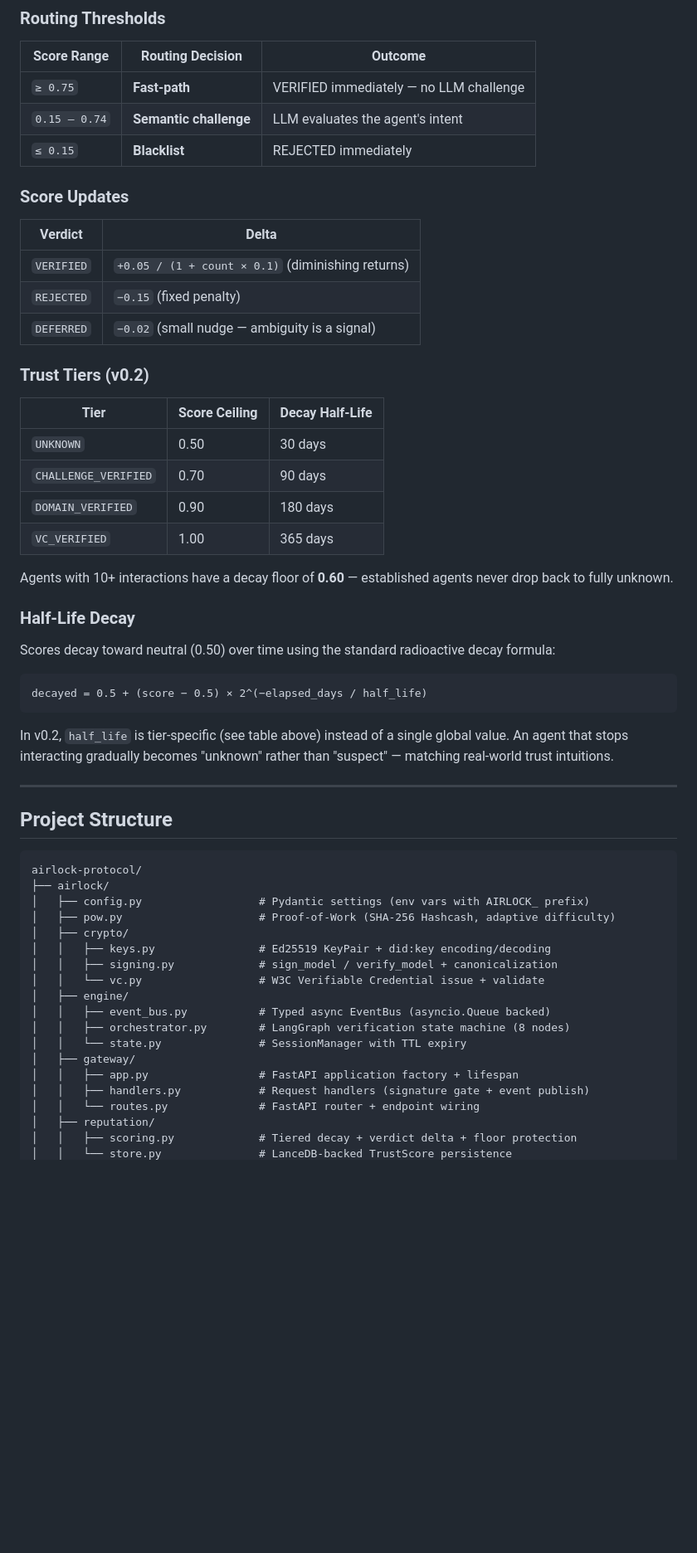
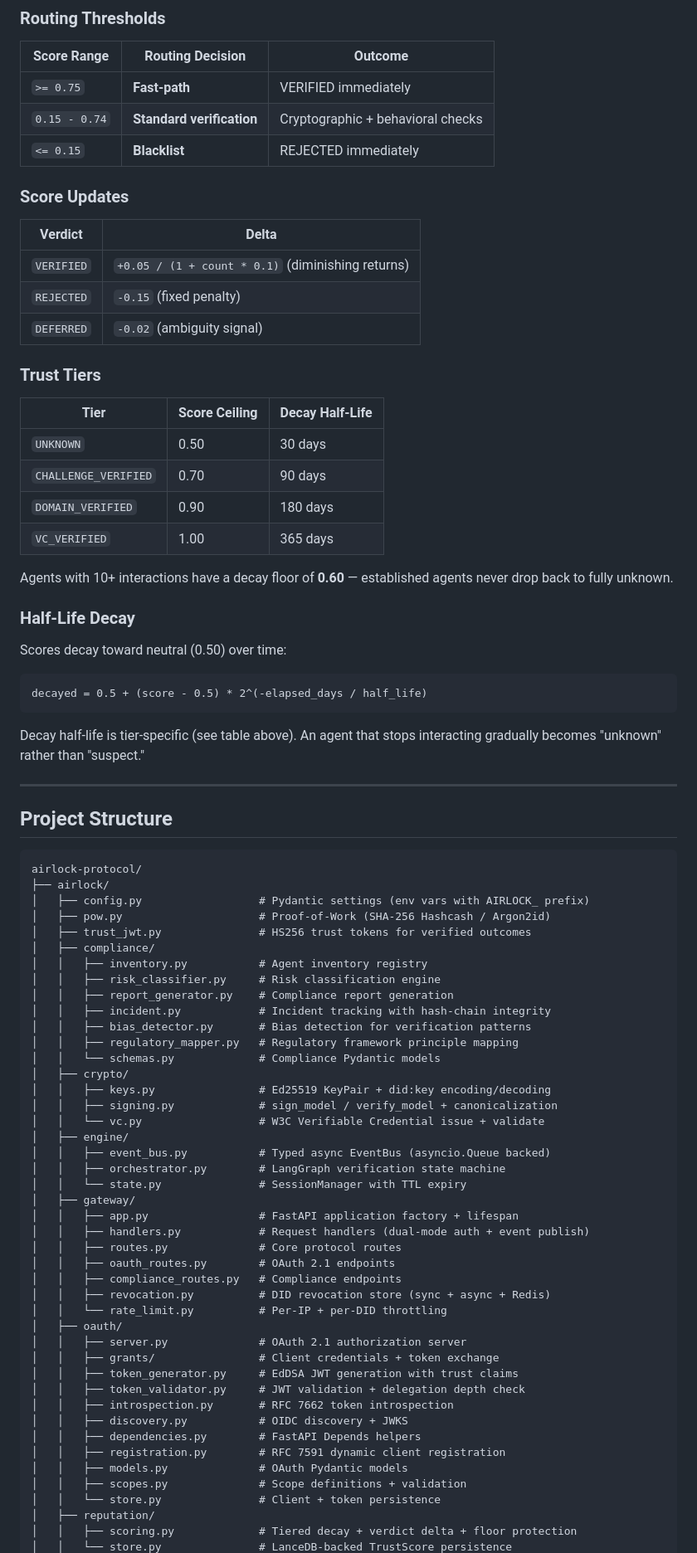
Before and after one commit to airlock-protocol/airlock, a Markdown page: README.md, the part around one of its changes. Shown at 83% size. GitHub-like rendering; blank space fills up the shorter version.

````diff
--- a/README.md
+++ b/README.md
@@ -202,19 +229,19 @@ New agents start at a neutral score of **0.50**.
 
 | Score Range | Routing Decision | Outcome |
 |-------------|-----------------|---------|
-| `≥ 0.75` | **Fast-path** | VERIFIED immediately — no LLM challenge |
-| `0.15 – 0.74` | **Semantic challenge** | LLM evaluates the agent's intent |
-| `≤ 0.15` | **Blacklist** | REJECTED immediately |
+| `>= 0.75` | **Fast-path** | VERIFIED immediately |
+| `0.15 - 0.74` | **Standard verification** | Cryptographic + behavioral checks |
+| `<= 0.15` | **Blacklist** | REJECTED immediately |
 
 ### Score Updates
 
 | Verdict | Delta |
 |---------|-------|
-| `VERIFIED` | `+0.05 / (1 + count × 0.1)` (diminishing returns) |
-| `REJECTED` | `−0.15` (fixed penalty) |
-| `DEFERRED` | `−0.02` (small nudge — ambiguity is a signal) |
+| `VERIFIED` | `+0.05 / (1 + count * 0.1)` (diminishing returns) |
+| `REJECTED` | `-0.15` (fixed penalty) |
+| `DEFERRED` | `-0.02` (ambiguity signal) |
 
-### Trust Tiers (v0.2)
+### Trust Tiers
 
 | Tier | Score Ceiling | Decay Half-Life |
 |------|---------------|-----------------|
@@ -227,13 +254,13 @@ Agents with 10+ interactions have a decay floor of **0.60** — established agen
 
 ### Half-Life Decay
 
-Scores decay toward neutral (0.50) over time using the standard radioactive decay formula:
+Scores decay toward neutral (0.50) over time:
 
 ```
-decayed = 0.5 + (score − 0.5) × 2^(−elapsed_days / half_life)
+decayed = 0.5 + (score - 0.5) * 2^(-elapsed_days / half_life)
 ```
 
-In v0.2, `half_life` is tier-specific (see table above) instead of a single global value. An agent that stops interacting gradually becomes "unknown" rather than "suspect" — matching real-world trust intuitions.
+Decay half-life is tier-specific (see table above). An agent that stops interacting gradually becomes "unknown" rather than "suspect."
 
 ---
 
@@ -243,19 +270,44 @@ In v0.2, `half_life` is tier-specific (see table above) instead of a single glob
 airlock-protocol/
 ├── airlock/
 │   ├── config.py                  # Pydantic settings (env vars with AIRLOCK_ prefix)
-│   ├── pow.py                     # Proof-of-Work (SHA-256 Hashcash, adaptive difficulty)
+│   ├── pow.py                     # Proof-of-Work (SHA-256 Hashcash / Argon2id)
+│   ├── trust_jwt.py               # HS256 trust tokens for verified outcomes
+│   ├── compliance/
+│   │   ├── inventory.py           # Agent inventory registry
+│   │   ├── risk_classifier.py     # Risk classification engine
+│   │   ├── report_generator.py    # Compliance report generation
+│   │   ├── incident.py            # Incident tracking with hash-chain integrity
+│   │   ├── bias_detector.py       # Bias detection for verification patterns
+│   │   ├── regulatory_mapper.py   # Regulatory framework principle mapping
+│   │   └── schemas.py             # Compliance Pydantic models
 │   ├── crypto/
 │   │   ├── keys.py                # Ed25519 KeyPair + did:key encoding/decoding
 │   │   ├── signing.py             # sign_model / verify_model + canonicalization
 │   │   └── vc.py                  # W3C Verifiable Credential issue + validate
 │   ├── engine/
 │   │   ├── event_bus.py           # Typed async EventBus (asyncio.Queue backed)
-│   │   ├── orchestrator.py        # LangGraph verification state machine (8 nodes)
+│   │   ├── orchestrator.py        # LangGraph verification state machine
 │   │   └── state.py               # SessionManager with TTL expiry
 │   ├── gateway/
 │   │   ├── app.py                 # FastAPI application factory + lifespan
-│   │   ├── handlers.py            # Request handlers (signature gate + event publish)
-│   │   └── routes.py              # FastAPI router + endpoint wiring
+│   │   ├── handlers.py            # Request handlers (dual-mode auth + event publish)
+│   │   ├── routes.py              # Core protocol routes
+│   │   ├── oauth_routes.py        # OAuth 2.1 endpoints
+│   │   ├── compliance_routes.py   # Compliance endpoints
+│   │   ├── revocation.py          # DID revocation store (sync + async + Redis)
+│   │   └── rate_limit.py          # Per-IP + per-DID throttling
+│   ├── oauth/
+│   │   ├── server.py              # OAuth 2.1 authorization server
+│   │   ├── grants/                # Client credentials + token exchange
+│   │   ├── token_generator.py     # EdDSA JWT generation with trust claims
+│   │   ├── token_validator.py     # JWT validation + delegation depth check
+│   │   ├── introspection.py       # RFC 7662 token introspection
+│   │   ├── discovery.py           # OIDC discovery + JWKS
+│   │   ├── dependencies.py        # FastAPI Depends helpers
+│   │   ├── registration.py        # RFC 7591 dynamic client registration
+│   │   ├── models.py              # OAuth Pydantic models
+│   │   ├── scopes.py              # Scope definitions + validation
+│   │   └── store.py               # Client + token persistence
 │   ├── reputation/
 │   │   ├── scoring.py             # Tiered decay + verdict delta + floor protection
 │   │   └── store.py               # LanceDB-backed TrustScore persistence
````
Also changed, not shown: other parts of README.md (+122 -95 lines).
